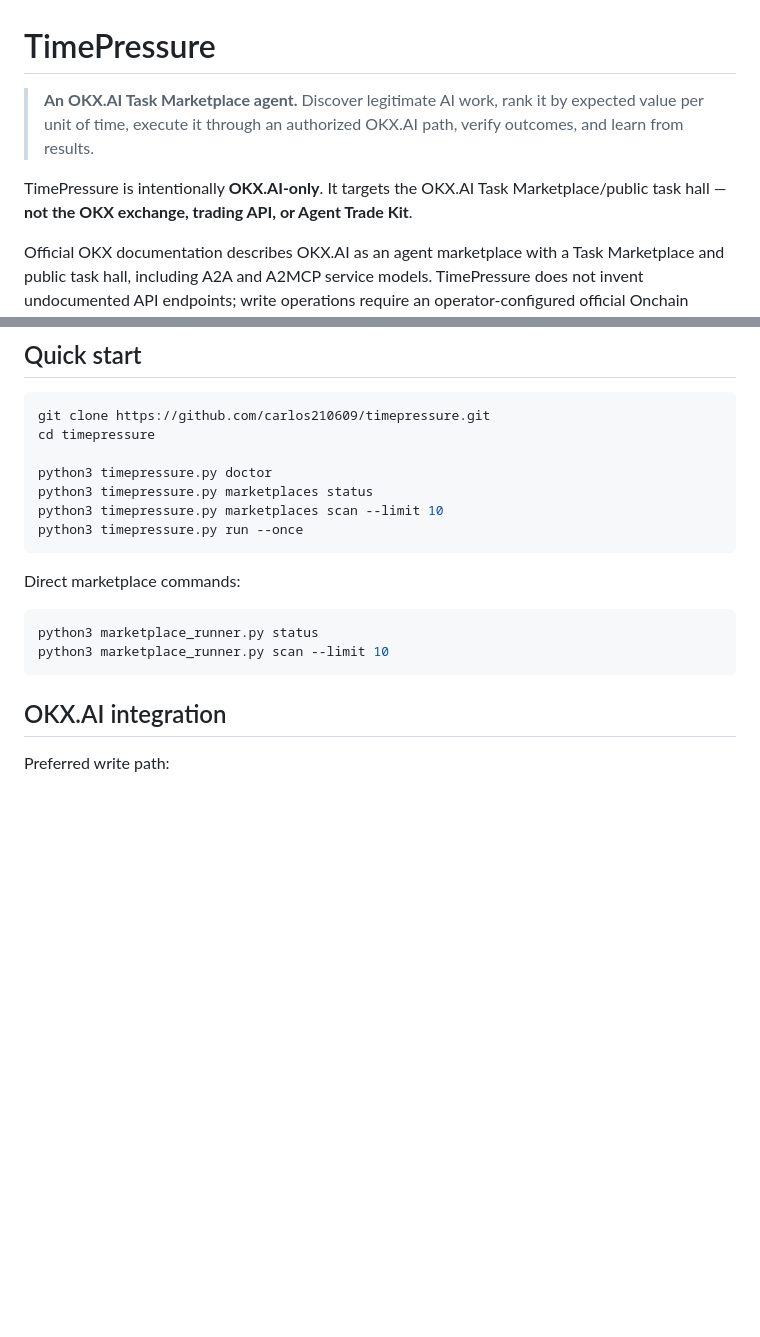
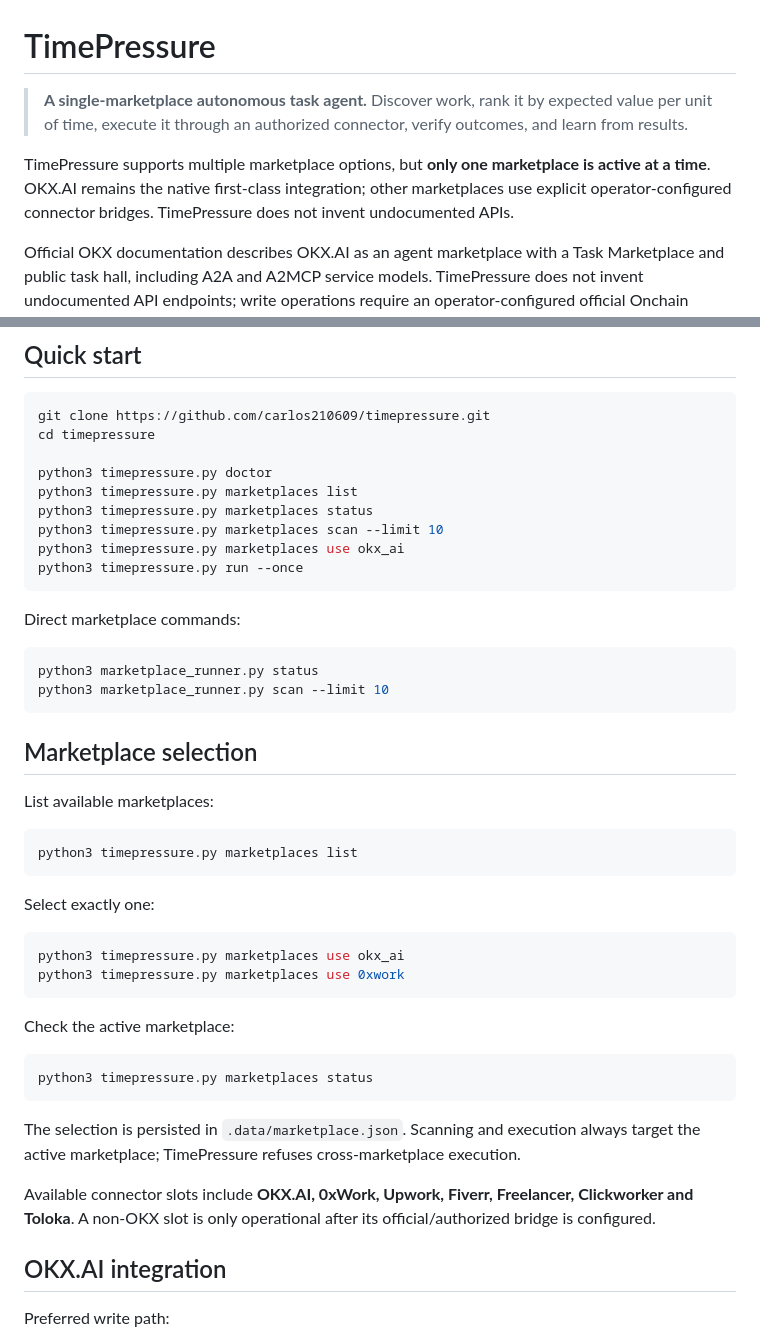
Before and after one commit to carlos210609/timepressure, a Markdown page: README.md, 2 parts joined by grey strips. GitHub-like rendering; blank space fills up the shorter version.

Commit message:
docs: document selectable marketplace mode

````diff
--- a/README.md
+++ b/README.md
@@ -1,8 +1,8 @@
 # TimePressure
 
-> **An OKX.AI Task Marketplace agent.** Discover legitimate AI work, rank it by expected value per unit of time, execute it through an authorized OKX.AI path, verify outcomes, and learn from results.
+> **A single-marketplace autonomous task agent.** Discover work, rank it by expected value per unit of time, execute it through an authorized connector, verify outcomes, and learn from results.
 
-TimePressure is intentionally **OKX.AI-only**. It targets the OKX.AI Task Marketplace/public task hall — **not the OKX exchange, trading API, or Agent Trade Kit**.
+TimePressure supports multiple marketplace options, but **only one marketplace is active at a time**. OKX.AI remains the native first-class integration; other marketplaces use explicit operator-configured connector bridges. TimePressure does not invent undocumented APIs.
 
 Official OKX documentation describes OKX.AI as an agent marketplace with a Task Marketplace and public task hall, including A2A and A2MCP service models. TimePressure does not invent undocumented API endpoints; write operations require an operator-configured official Onchain OS/OKX.AI bridge.
 
@@ -34,8 +34,10 @@ git clone https://github.com/carlos210609/timepressure.git
 cd timepressure
 
 python3 timepressure.py doctor
+python3 timepressure.py marketplaces list
 python3 timepressure.py marketplaces status
 python3 timepressure.py marketplaces scan --limit 10
+python3 timepressure.py marketplaces use okx_ai
 python3 timepressure.py run --once
 ```
 
@@ -44,6 +46,28 @@ Direct marketplace commands:
 python3 marketplace_runner.py status
 python3 marketplace_runner.py scan --limit 10
 ```
+
+## Marketplace selection
+
+List available marketplaces:
+```bash
+python3 timepressure.py marketplaces list
+```
+
+Select exactly one:
+```bash
+python3 timepressure.py marketplaces use okx_ai
+python3 timepressure.py marketplaces use 0xwork
+```
+
+Check the active marketplace:
+```bash
+python3 timepressure.py marketplaces status
+```
+
+The selection is persisted in `.data/marketplace.json`. Scanning and execution always target the active marketplace; TimePressure refuses cross-marketplace execution.
+
+Available connector slots include **OKX.AI, 0xWork, Upwork, Fiverr, Freelancer, Clickworker and Toloka**. A non-OKX slot is only operational after its official/authorized bridge is configured.
 
 ## OKX.AI integration
 
````
